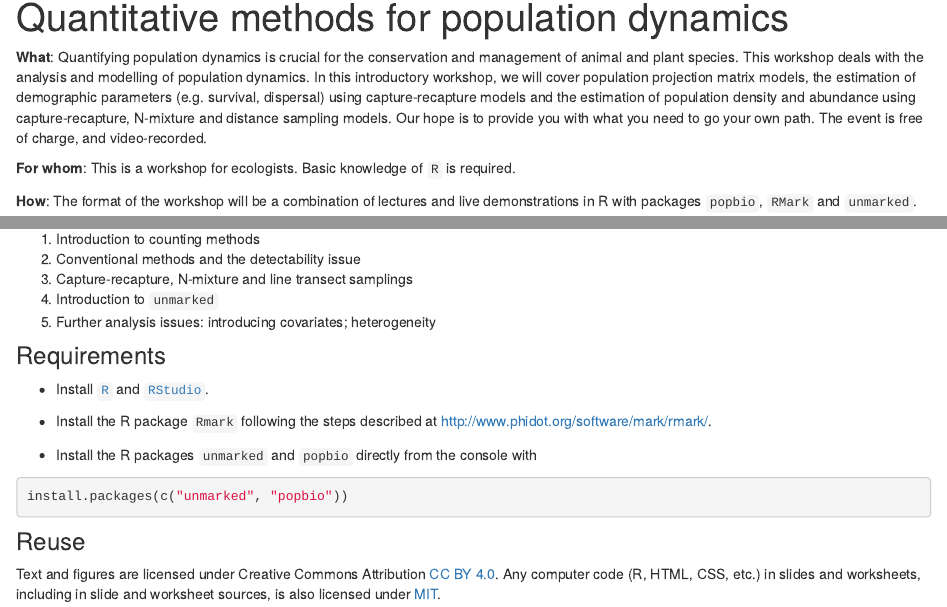
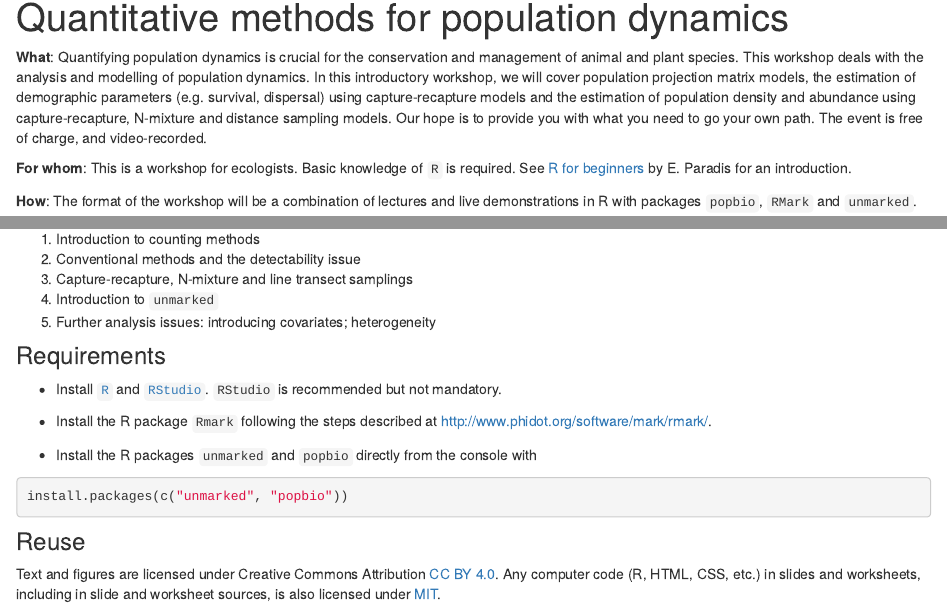
Before and after one commit to oliviergimenez/popdyn-workshop, an R Markdown document (index.Rmd): the page in a window 1100 px wide, from 90 px down, and a second part further down, joined at a grey line. Rendered offline with R 4.5, knitr and Pandoc, with nearby package versions; drawn as R Markdown's standard HTML page in place of the format the file asks for.

Commit message:
RStudio not mandatory.

```diff
--- a/index.Rmd
+++ b/index.Rmd
@@ -10,7 +10,7 @@ knitr::opts_chunk$set(echo = FALSE)
 
 **What**: Quantifying population dynamics is crucial for the conservation and management of animal and plant species. This workshop deals with the analysis and modelling of population dynamics. In this introductory workshop, we will cover population projection matrix models, the estimation of demographic parameters (e.g. survival, dispersal) using capture-recapture models and the estimation of population density and abundance using capture-recapture, N-mixture and distance sampling models. Our hope is to provide you with what you need to go your own path. The event is free of charge, and video-recorded.
 
-**For whom**: This is a workshop for ecologists. Basic knowledge of `R` is required.
+**For whom**: This is a workshop for ecologists. Basic knowledge of `R` is required. See [R for beginners](https://cran.r-project.org/doc/contrib/Paradis-rdebuts_en.pdf) by E. Paradis for an introduction.
 
 **How**: The format of the workshop will be a combination of lectures and live demonstrations in R with packages `popbio`, `RMark` and `unmarked`.
 
@@ -45,7 +45,7 @@ knitr::opts_chunk$set(echo = FALSE)
 
 ### Requirements
 
-+ Install [`R`](https://cloud.r-project.org/) and [`RStudio`](https://rstudio.com/products/rstudio/download/#download).
++ Install [`R`](https://cloud.r-project.org/) and [`RStudio`](https://rstudio.com/products/rstudio/download/#download). `RStudio` is recommended but not mandatory.
 
 + Install the R package `Rmark` following the steps described at <http://www.phidot.org/software/mark/rmark/>.
 
```
Also changed, not shown: docs/search.json, 1 other file.
